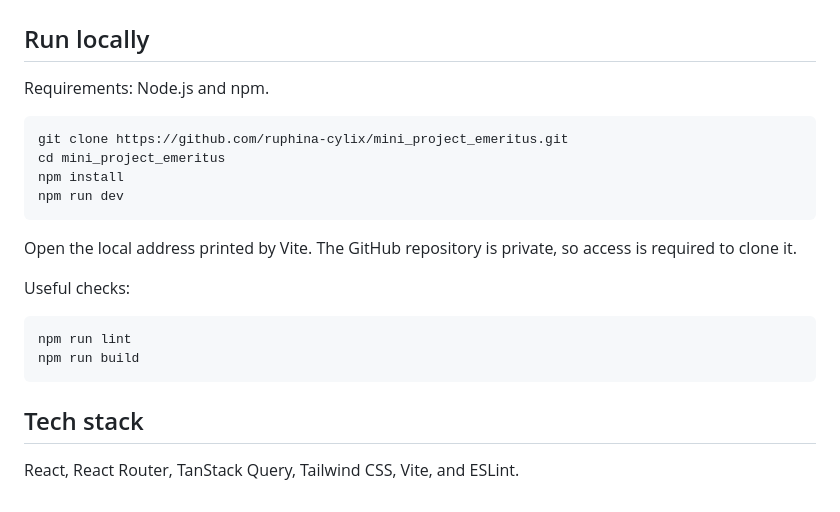
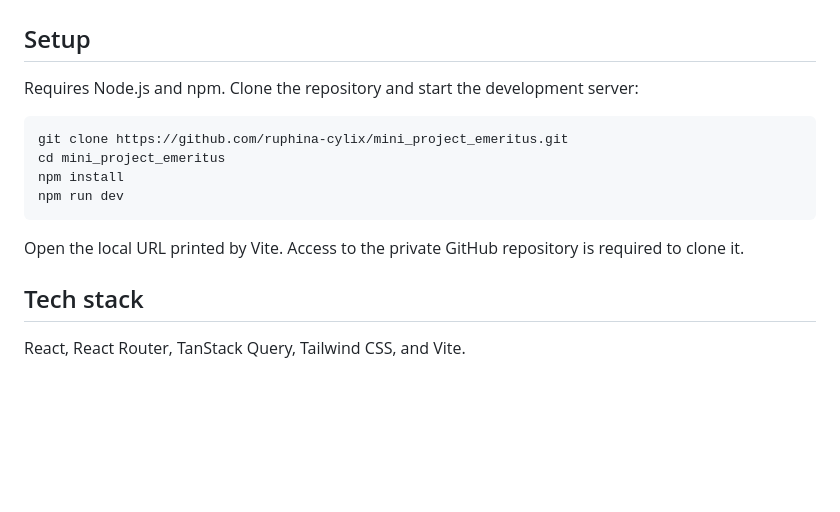
Before and after one commit to ruphina-cylix/mini_project_emeritus, a Markdown page: README.md, the part around one of its changes. Drawn GitHub-style; blank space fills up the shorter version.

````diff
--- a/README.md
+++ b/README.md
@@ -35,9 +26,9 @@ TanStack Query manages these requests and caches them under `['todos', { limit:
 
 ![Task detail showing task status and completion button](docs/screenshots/task-detail.png)
 
-## Run locally
+## Setup
 
-Requirements: Node.js and npm.
+Requires Node.js and npm. Clone the repository and start the development server:
 
 ```bash
 git clone https://github.com/ruphina-cylix/mini_project_emeritus.git
@@ -46,15 +37,8 @@ npm install
 npm run dev
 ```
 
-Open the local address printed by Vite. The GitHub repository is private, so access is required to clone it.
-
-Useful checks:
-
-```bash
-npm run lint
-npm run build
-```
+Open the local URL printed by Vite. Access to the private GitHub repository is required to clone it.
 
 ## Tech stack
 
-React, React Router, TanStack Query, Tailwind CSS, Vite, and ESLint.
+React, React Router, TanStack Query, Tailwind CSS, and Vite.
````
Also changed, not shown: other parts of README.md (+13 -22 lines), docs/screenshots/dashboard.png, 1 other file.
